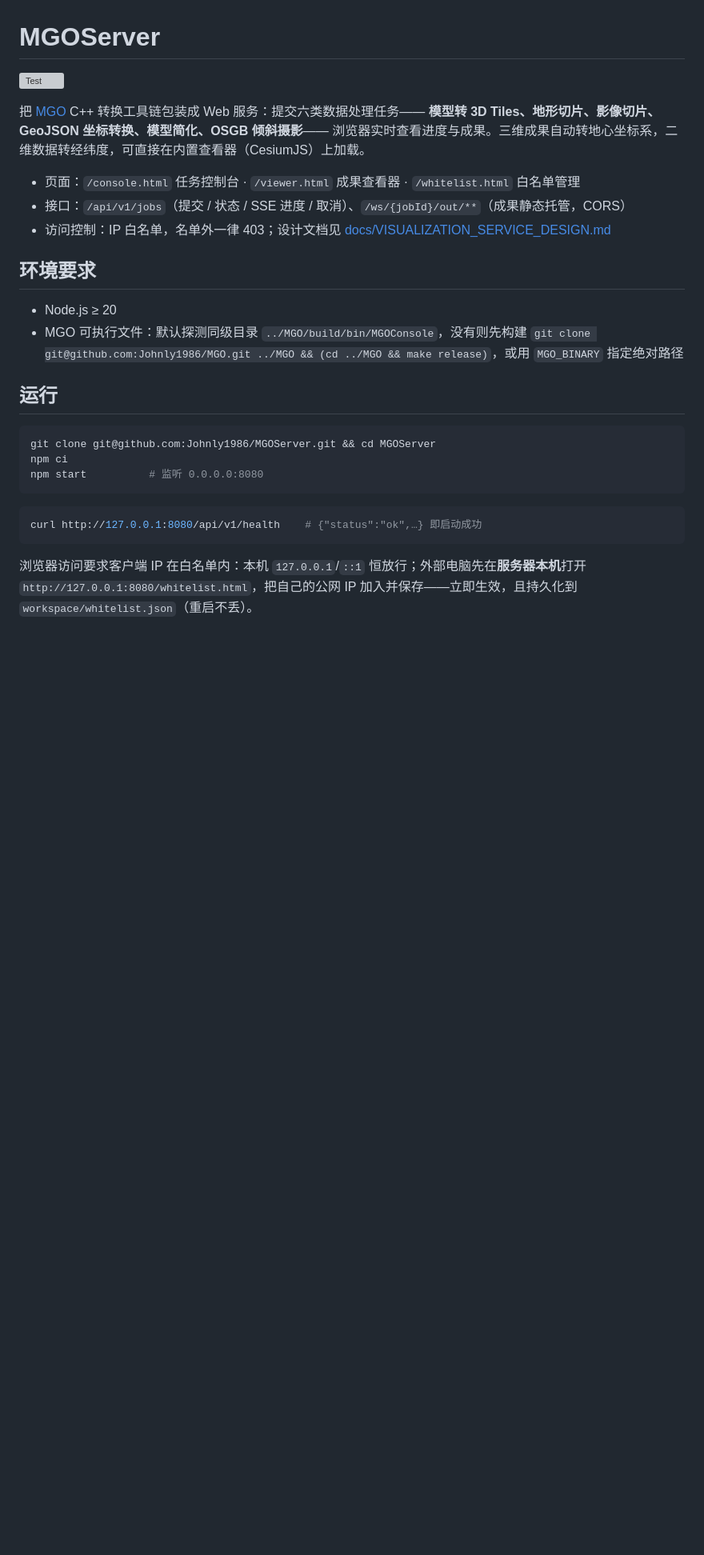
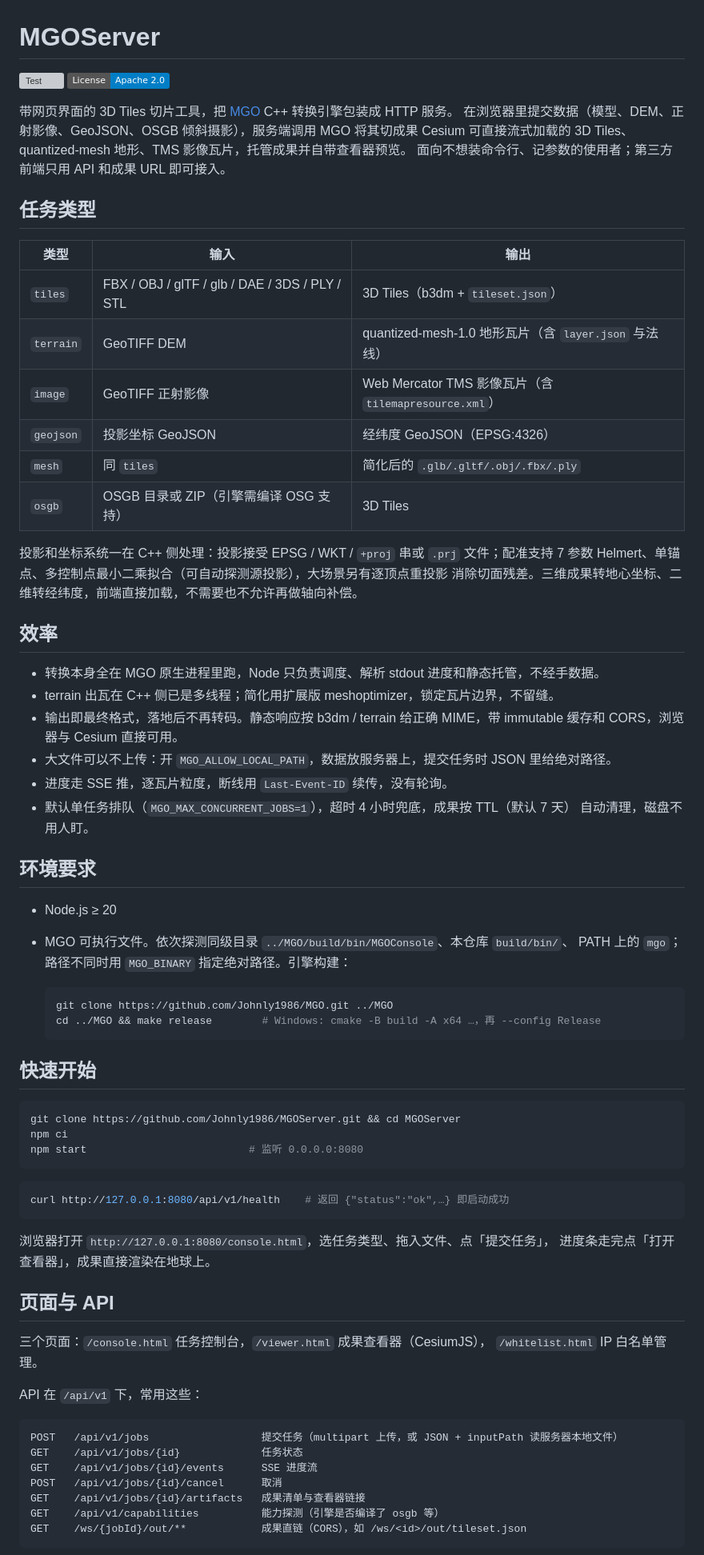
Before and after one commit to Johnly1986/MGOServer, a Markdown page: README.md, the part around one of its changes. Shown at 80% size. Drawn GitHub-style; badges without logos; blank space fills up the shorter version; grey boxes are pictures that could not be loaded.

Commit message:
docs: 重写 README——按定位/任务/效率/部署/许可重排，陈述语气去修饰

````diff
--- a/README.md
+++ b/README.md
@@ -1,33 +1,79 @@
 # MGOServer
 
 [![Test](https://github.com/Johnly1986/MGOServer/actions/workflows/ci.yml/badge.svg)](https://github.com/Johnly1986/MGOServer/actions/workflows/ci.yml)
+[![License: Apache-2.0](https://img.shields.io/badge/License-Apache_2.0-blue.svg)](LICENSE)
 
-把 [MGO](https://github.com/Johnly1986/MGO) C++ 转换工具链包装成 Web 服务：提交六类数据处理任务——
-**模型转 3D Tiles、地形切片、影像切片、GeoJSON 坐标转换、模型简化、OSGB 倾斜摄影**——
-浏览器实时查看进度与成果。三维成果自动转地心坐标系，二维数据转经纬度，可直接在内置查看器（CesiumJS）上加载。
+带网页界面的 3D Tiles 切片工具，把 [MGO](https://github.com/Johnly1986/MGO) C++ 转换引擎包装成 HTTP 服务。
+在浏览器里提交数据（模型、DEM、正射影像、GeoJSON、OSGB 倾斜摄影），服务端调用 MGO 将其切成果
+Cesium 可直接流式加载的 3D Tiles、quantized-mesh 地形、TMS 影像瓦片，托管成果并自带查看器预览。
+面向不想装命令行、记参数的使用者；第三方前端只用 API 和成果 URL 即可接入。
 
-- 页面：`/console.html` 任务控制台 · `/viewer.html` 成果查看器 · `/whitelist.html` 白名单管理
-- 接口：`/api/v1/jobs`（提交 / 状态 / SSE 进度 / 取消）、`/ws/{jobId}/out/**`（成果静态托管，CORS）
-- 访问控制：IP 白名单，名单外一律 403；设计文档见 [docs/VISUALIZATION_SERVICE_DESIGN.md](docs/VISUALIZATION_SERVICE_DESIGN.md)
+## 任务类型
+
+| 类型 | 输入 | 输出 |
+|------|------|------|
+| `tiles` | FBX / OBJ / glTF / glb / DAE / 3DS / PLY / STL | 3D Tiles（b3dm + `tileset.json`） |
+| `terrain` | GeoTIFF DEM | quantized-mesh-1.0 地形瓦片（含 `layer.json` 与法线） |
+| `image` | GeoTIFF 正射影像 | Web Mercator TMS 影像瓦片（含 `tilemapresource.xml`） |
+| `geojson` | 投影坐标 GeoJSON | 经纬度 GeoJSON（EPSG:4326） |
+| `mesh` | 同 `tiles` | 简化后的 `.glb/.gltf/.obj/.fbx/.ply` |
+| `osgb` | OSGB 目录或 ZIP（引擎需编译 OSG 支持） | 3D Tiles |
+
+投影和坐标系统一在 C++ 侧处理：投影接受 EPSG / WKT / `+proj` 串或 `.prj` 文件；配准支持
+7 参数 Helmert、单锚点、多控制点最小二乘拟合（可自动探测源投影），大场景另有逐顶点重投影
+消除切面残差。三维成果转地心坐标、二维转经纬度，前端直接加载，不需要也不允许再做轴向补偿。
+
+## 效率
+
+- 转换本身全在 MGO 原生进程里跑，Node 只负责调度、解析 stdout 进度和静态托管，不经手数据。
+- terrain 出瓦在 C++ 侧已是多线程；简化用扩展版 meshoptimizer，锁定瓦片边界，不留缝。
+- 输出即最终格式，落地后不再转码。静态响应按 b3dm / terrain 给正确 MIME，带 immutable 缓存和
+  CORS，浏览器与 Cesium 直接可用。
+- 大文件可以不上传：开 `MGO_ALLOW_LOCAL_PATH`，数据放服务器上，提交任务时 JSON 里给绝对路径。
+- 进度走 SSE 推，逐瓦片粒度，断线用 `Last-Event-ID` 续传，没有轮询。
+- 默认单任务排队（`MGO_MAX_CONCURRENT_JOBS=1`），超时 4 小时兜底，成果按 TTL（默认 7 天）
+  自动清理，磁盘不用人盯。
 
 ## 环境要求
 
 - Node.js ≥ 20
-- MGO 可执行文件：默认探测同级目录 `../MGO/build/bin/MGOConsole`，没有则先构建
-  `git clone git@github.com:Johnly1986/MGO.git ../MGO && (cd ../MGO && make release)`，或用 `MGO_BINARY` 指定绝对路径
+- MGO 可执行文件。依次探测同级目录 `../MGO/build/bin/MGOConsole`、本仓库 `build/bin/`、
+  PATH 上的 `mgo`；路径不同时用 `MGO_BINARY` 指定绝对路径。引擎构建：
 
-## 运行
+  ```bash
+  git clone https://github.com/Johnly1986/MGO.git ../MGO
+  cd ../MGO && make release        # Windows: cmake -B build -A x64 …，再 --config Release
+  ```
+
+## 快速开始
 
 ```bash
-git clone git@github.com:Johnly1986/MGOServer.git && cd MGOServer
+git clone https://github.com/Johnly1986/MGOServer.git && cd MGOServer
 npm ci
-npm start          # 监听 0.0.0.0:8080
+npm start                          # 监听 0.0.0.0:8080
 ```
 
 ```bash
-curl http://127.0.0.1:8080/api/v1/health    # {"status":"ok",…} 即启动成功
+curl http://127.0.0.1:8080/api/v1/health    # 返回 {"status":"ok",…} 即启动成功
 ```
 
-浏览器访问要求客户端 IP 在白名单内：本机 `127.0.0.1`/`::1` 恒放行；外部电脑先在**服务器本机**打开
-`http://127.0.0.1:8080/whitelist.html`，把自己的公网 IP 加入并保存——立即生效，且持久化到
-`workspace/whitelist.json`（重启不丢）。
+浏览器打开 `http://127.0.0.1:8080/console.html`，选任务类型、拖入文件、点「提交任务」，
+进度条走完点「打开查看器」，成果直接渲染在地球上。
+
+## 页面与 API
+
+三个页面：`/console.html` 任务控制台，`/viewer.html` 成果查看器（CesiumJS），
+`/whitelist.html` IP 白名单管理。
+
+API 在 `/api/v1` 下，常用这些：
+
+```
+POST   /api/v1/jobs                  提交任务（multipart 上传，或 JSON + inputPath 读服务器本地文件）
+GET    /api/v1/jobs/{id}             任务状态
+GET    /api/v1/jobs/{id}/events      SSE 进度流
+POST   /api/v1/jobs/{id}/cancel      取消
+GET    /api/v1/jobs/{id}/artifacts   成果清单与查看器链接
+GET    /api/v1/capabilities          能力探测（引擎是否编译了 osgb 等）
+GET    /ws/{jobId}/out/**            成果直链（CORS），如 /ws/<id>/out/tileset.json
+```
+
````
Also changed, not shown: other parts of README.md (+46 -10 lines).
